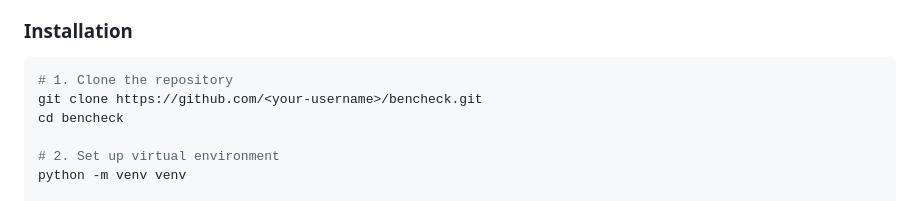
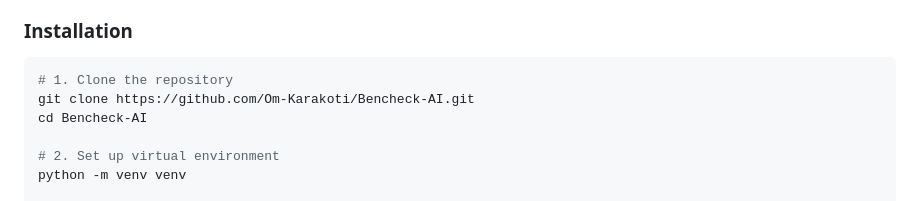
Before and after one commit to Om-Karakoti/Bencheck-AI, a Markdown page: README.md, the part around the change. Drawn GitHub-style.

Commit message:
docs: update clone URL to Om-Karakoti/Bencheck-AI

````diff
--- a/README.md
+++ b/README.md
@@ -69,8 +69,8 @@ When risk scores spike, black-box predictions aren't enough. Bencheck uses Kerne
 
 ```bash
 # 1. Clone the repository
-git clone https://github.com/<your-username>/bencheck.git
-cd bencheck
+git clone https://github.com/Om-Karakoti/Bencheck-AI.git
+cd Bencheck-AI
 
 # 2. Set up virtual environment
 python -m venv venv
````
